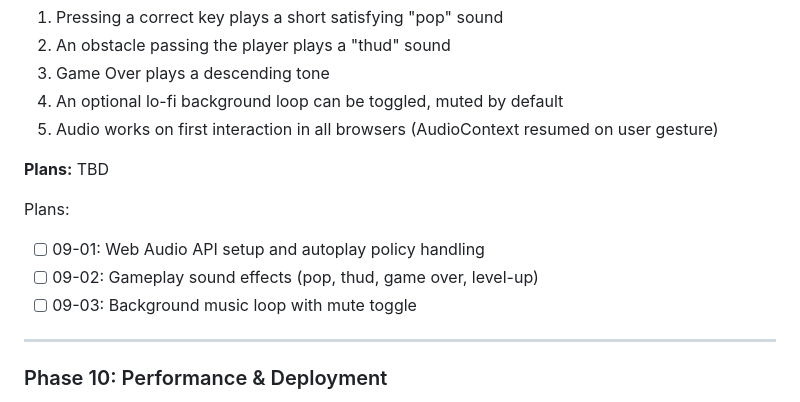
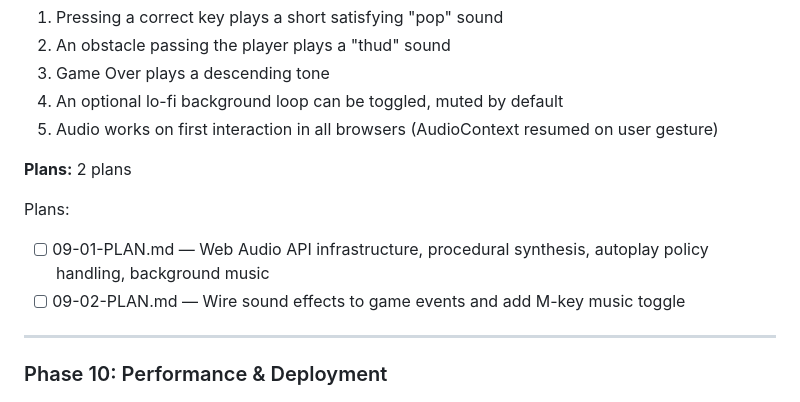
Before and after one commit to pavanmadiraju91/letter-runner, a Markdown page: .planning/ROADMAP.md, the part around one of its changes. Rendered like a GitHub page.

Commit message:
docs(09): complete audio phase
Phase 9 verified:
- Pop sound on correct key (procedural oscillator)
- Thud on life lost
- Descending tone on game over
- Ascending arpeggio on level up
- Lo-fi background music toggle (M key), muted by default
- AudioContext resumed on first user interaction

Requirements completed: AUD-01 through AUD-06
Zero audio files — all procedural synthesis (0 bytes added to asset budget)

```diff
--- a/.planning/ROADMAP.md
+++ b/.planning/ROADMAP.md
@@ -197,12 +197,11 @@ Plans:
 4. An optional lo-fi background loop can be toggled, muted by default
 5. Audio works on first interaction in all browsers (AudioContext resumed on user gesture)
 
-**Plans:** TBD
+**Plans:** 2 plans
 
 Plans:
-- [ ] 09-01: Web Audio API setup and autoplay policy handling
-- [ ] 09-02: Gameplay sound effects (pop, thud, game over, level-up)
-- [ ] 09-03: Background music loop with mute toggle
+- [ ] 09-01-PLAN.md — Web Audio API infrastructure, procedural synthesis, autoplay policy handling, background music
+- [ ] 09-02-PLAN.md — Wire sound effects to game events and add M-key music toggle
 
 ---
 
```
Also changed, not shown: other parts of .planning/ROADMAP.md (+1 -1 lines).
